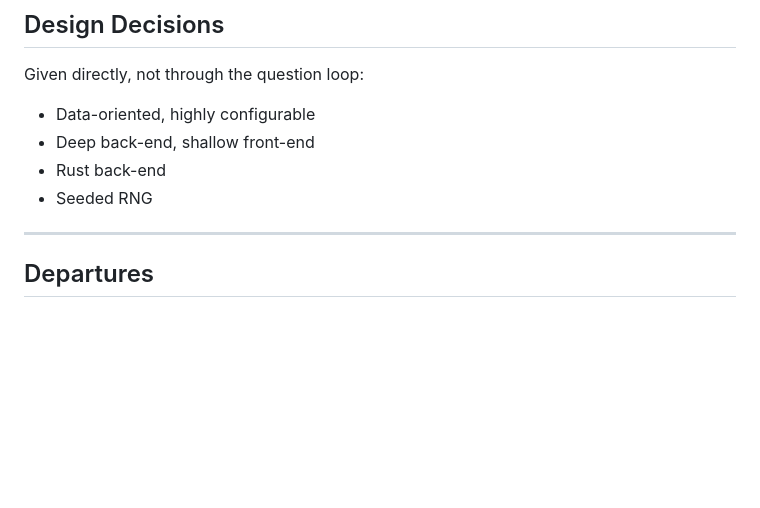
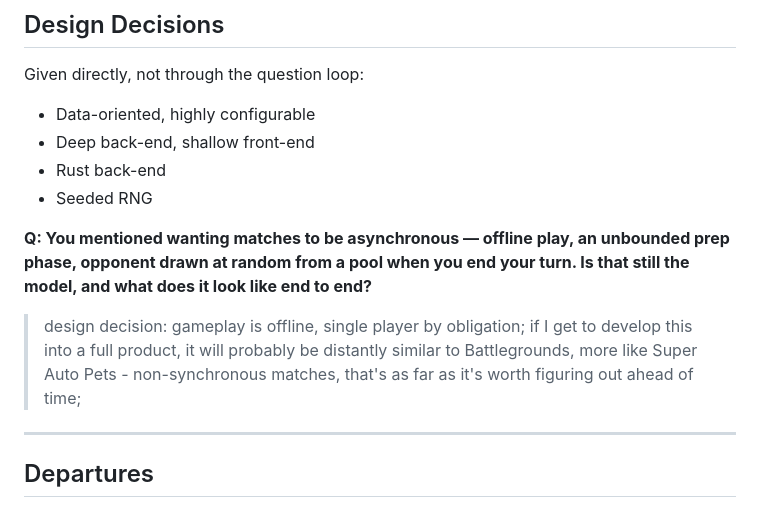
Before and after one commit to Ethan23p/HS-Battlegrounds-demake, a Markdown page: DESIGN.md, the part around the change. Rendered like a GitHub page; blank space fills up the shorter version.

Commit message:
DESIGN.md: record offline/single-player, non-synchronous match model
Co-Authored-By: Claude Sonnet 5 <noreply@anthropic.com>
Claude-Session: https://claude.ai/code/session_012FU3vcdxrLJ45SpbXLRckP

```diff
--- a/DESIGN.md
+++ b/DESIGN.md
@@ -46,6 +46,13 @@ Given directly, not through the question loop:
 - Deep back-end, shallow front-end
 - Rust back-end
 - Seeded RNG
+
+**Q: You mentioned wanting matches to be asynchronous — offline play, an unbounded prep phase, opponent drawn at random from a pool when you end your turn. Is that still the model, and what does it look like end to end?**
+
+> design decision: gameplay is offline, single player by obligation; if I get to develop
+> this into a full product, it will probably be distantly similar to Battlegrounds, more
+> like Super Auto Pets - non-synchronous matches, that's as far as it's worth figuring
+> out ahead of time;
 
 ---
 
```
